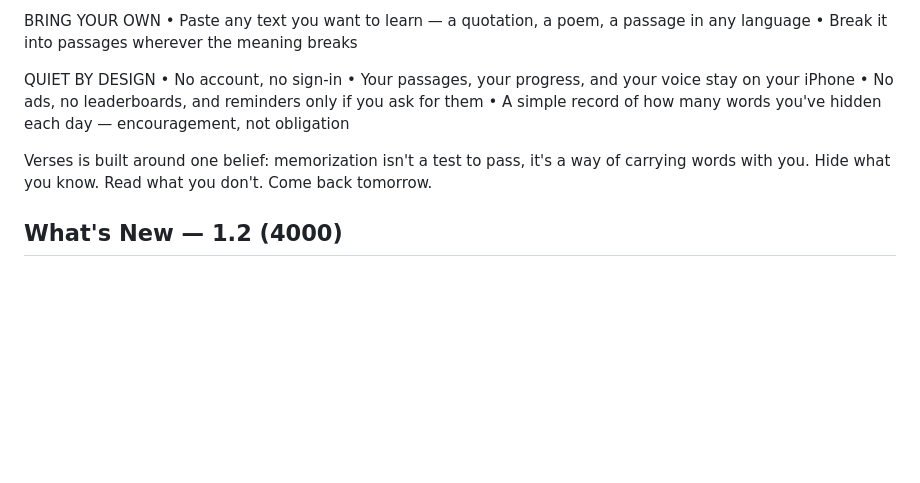
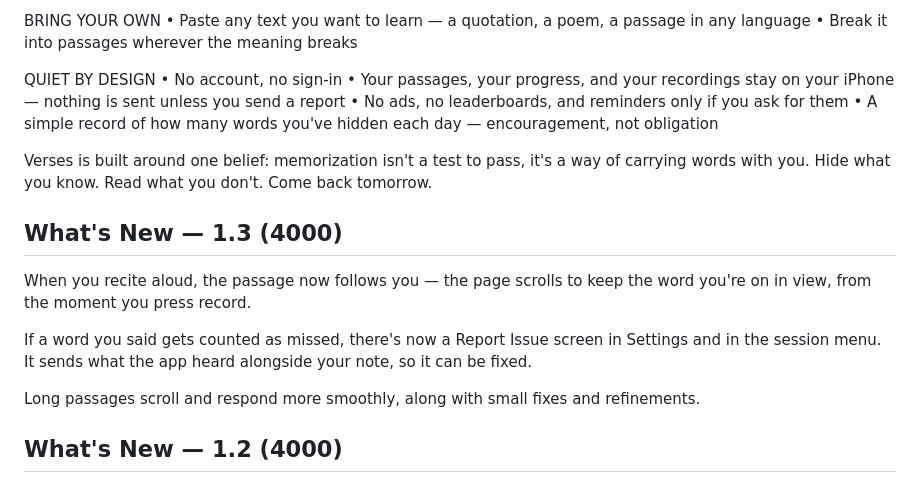
Before and after one commit to FayZ676/bahai-memorization-game, a Markdown page: store-listing.md, the part around the change. Drawn GitHub-style; blank space fills up the shorter version.

Commit message:
Say what leaves the phone now that reports carry a recitation trace
The description promised that your voice stays on your iPhone, which was
true until Report Issue started sending the words the app heard in place
of the ones you said. Audio still never leaves; a transcript can, but
only when you tap Send Report. Say exactly that, and park the 1.3 notes
beside the listing they ship with.

Co-Authored-By: Claude Opus 5 <noreply@anthropic.com>
Claude-Session: https://claude.ai/code/session_01NuewjJQRt9gU3QLysgWQiN

```diff
--- a/store-listing.md
+++ b/store-listing.md
@@ -40,11 +40,18 @@ BRING YOUR OWN
 
 QUIET BY DESIGN
 • No account, no sign-in
-• Your passages, your progress, and your voice stay on your iPhone
+• Your passages, your progress, and your recordings stay on your iPhone — nothing is sent unless you send a report
 • No ads, no leaderboards, and reminders only if you ask for them
 • A simple record of how many words you've hidden each day — encouragement, not obligation
 
 Verses is built around one belief: memorization isn't a test to pass, it's a way of carrying words with you. Hide what you know. Read what you don't. Come back tomorrow.
+
+## What's New — 1.3 (4000)
+When you recite aloud, the passage now follows you — the page scrolls to keep the word you're on in view, from the moment you press record.
+
+If a word you said gets counted as missed, there's now a Report Issue screen in Settings and in the session menu. It sends what the app heard alongside your note, so it can be fixed.
+
+Long passages scroll and respond more smoothly, along with small fixes and refinements.
 
 ## What's New — 1.2 (4000)
 Achievements now go by the kind of prayer rather than one particular prayer — memorize any morning prayer, any healing prayer, any prayer for the Fast, and it counts.
```
